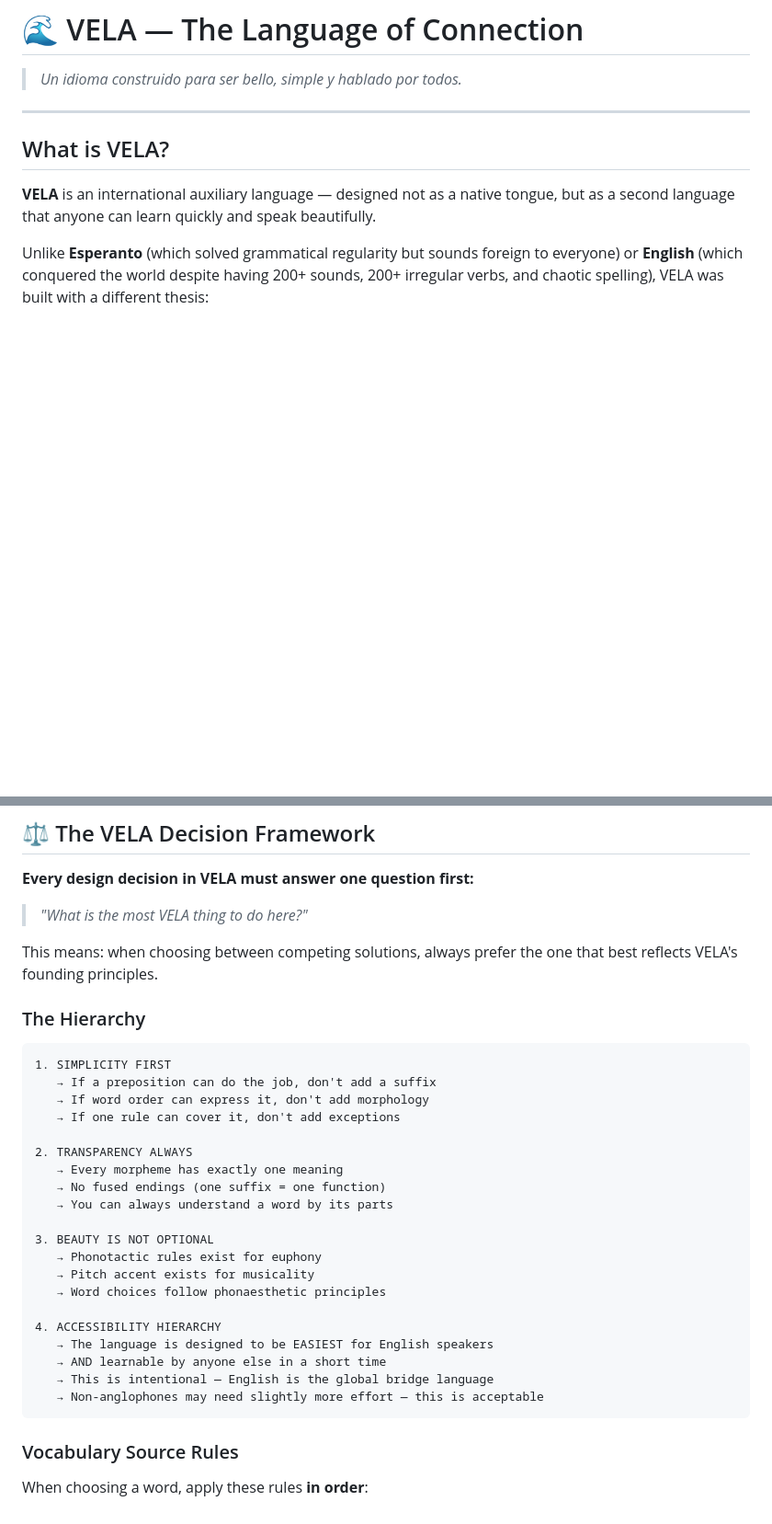
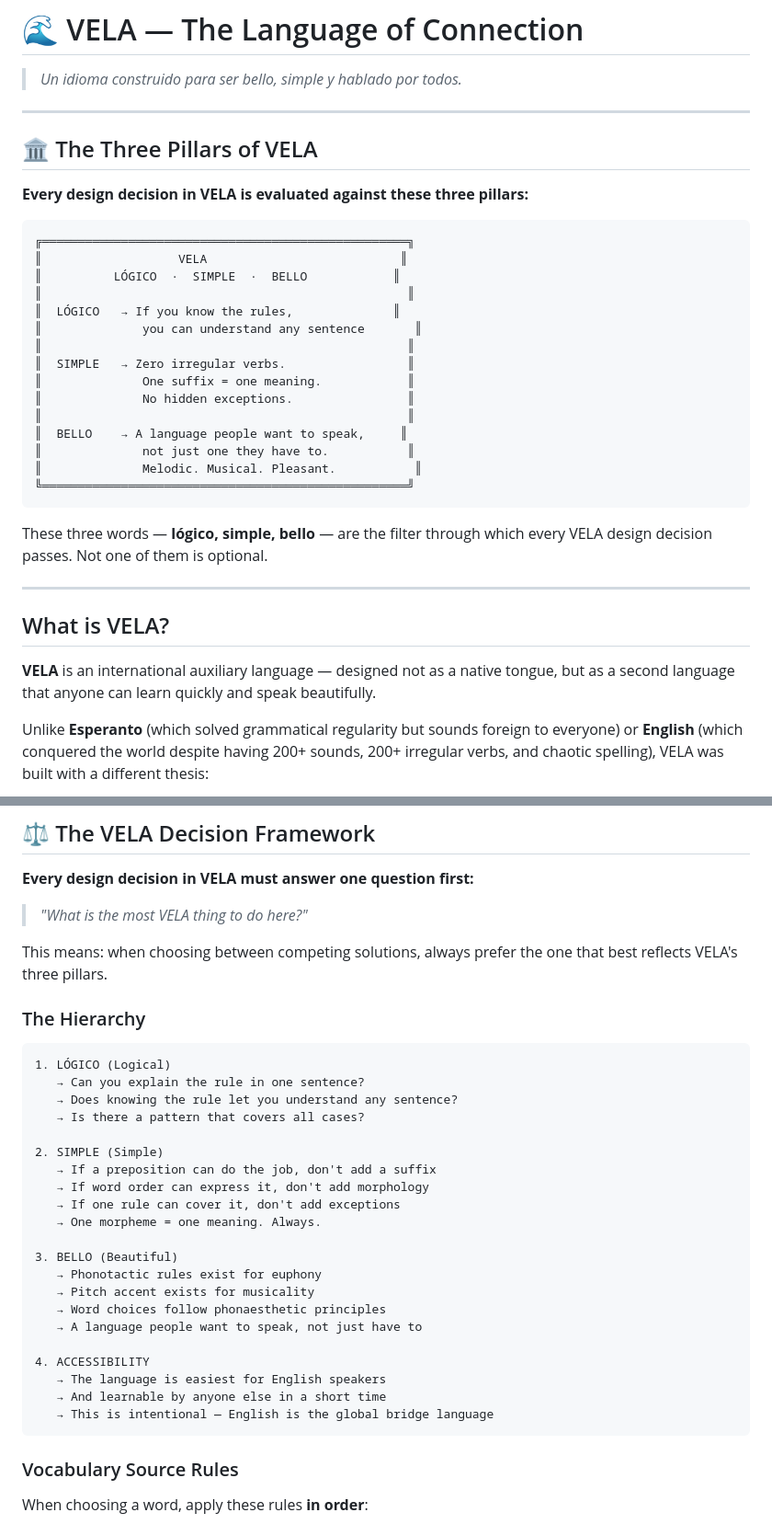
Before and after one commit to cocodrino/vela-lang, a Markdown page: README.md, 2 parts joined by grey strips. Shown at 92% size. GitHub-like rendering; blank space fills up the shorter version.

Commit message:
feat: 'Lógico, Simple, Bello' established as VELA's Three Pillars
README.md:
- New '🏛️ The Three Pillars' section at top of document
- Decision Framework restructured to mirror the three pillars:
  LÓGICO (logical transparency)
  SIMPLE (grammatical simplicity)
  BELLO (aesthetic beauty)
- Each pillar has a one-line test question

These three words are now the official filter for every VELA design decision.

````diff
--- a/README.md
+++ b/README.md
@@ -1,6 +1,32 @@
 # 🌊 VELA — The Language of Connection
 
 > *Un idioma construido para ser bello, simple y hablado por todos.*
+
+---
+
+## 🏛️ The Three Pillars of VELA
+
+**Every design decision in VELA is evaluated against these three pillars:**
+
+```
+╔═══════════════════════════════════════════════════╗
+║                   VELA                           ║
+║          LÓGICO  ·  SIMPLE  ·  BELLO            ║
+║                                                   ║
+║  LÓGICO   → If you know the rules,              ║
+║              you can understand any sentence       ║
+║                                                   ║
+║  SIMPLE   → Zero irregular verbs.                 ║
+║              One suffix = one meaning.            ║
+║              No hidden exceptions.                ║
+║                                                   ║
+║  BELLO    → A language people want to speak,     ║
+║              not just one they have to.           ║
+║              Melodic. Musical. Pleasant.           ║
+╚═══════════════════════════════════════════════════╝
+```
+
+These three words — **lógico, simple, bello** — are the filter through which every VELA design decision passes. Not one of them is optional.
 
 ---
 
@@ -26,31 +52,32 @@ VELA takes from each language what it does best:
 
 > *"What is the most VELA thing to do here?"*
 
-This means: when choosing between competing solutions, always prefer the one that best reflects VELA's founding principles.
+This means: when choosing between competing solutions, always prefer the one that best reflects VELA's three pillars.
 
 ### The Hierarchy
 
 ```
-1. SIMPLICITY FIRST
+1. LÓGICO (Logical)
+   → Can you explain the rule in one sentence?
+   → Does knowing the rule let you understand any sentence?
+   → Is there a pattern that covers all cases?
+
+2. SIMPLE (Simple)
    → If a preposition can do the job, don't add a suffix
    → If word order can express it, don't add morphology
    → If one rule can cover it, don't add exceptions
+   → One morpheme = one meaning. Always.
 
-2. TRANSPARENCY ALWAYS
-   → Every morpheme has exactly one meaning
-   → No fused endings (one suffix = one function)
-   → You can always understand a word by its parts
-
-3. BEAUTY IS NOT OPTIONAL
+3. BELLO (Beautiful)
    → Phonotactic rules exist for euphony
    → Pitch accent exists for musicality
    → Word choices follow phonaesthetic principles
+   → A language people want to speak, not just have to
 
-4. ACCESSIBILITY HIERARCHY
-   → The language is designed to be EASIEST for English speakers
-   → AND learnable by anyone else in a short time
+4. ACCESSIBILITY
+   → The language is easiest for English speakers
+   → And learnable by anyone else in a short time
    → This is intentional — English is the global bridge language
-   → Non-anglophones may need slightly more effort — this is acceptable
 ```
 
 ### Vocabulary Source Rules
````
